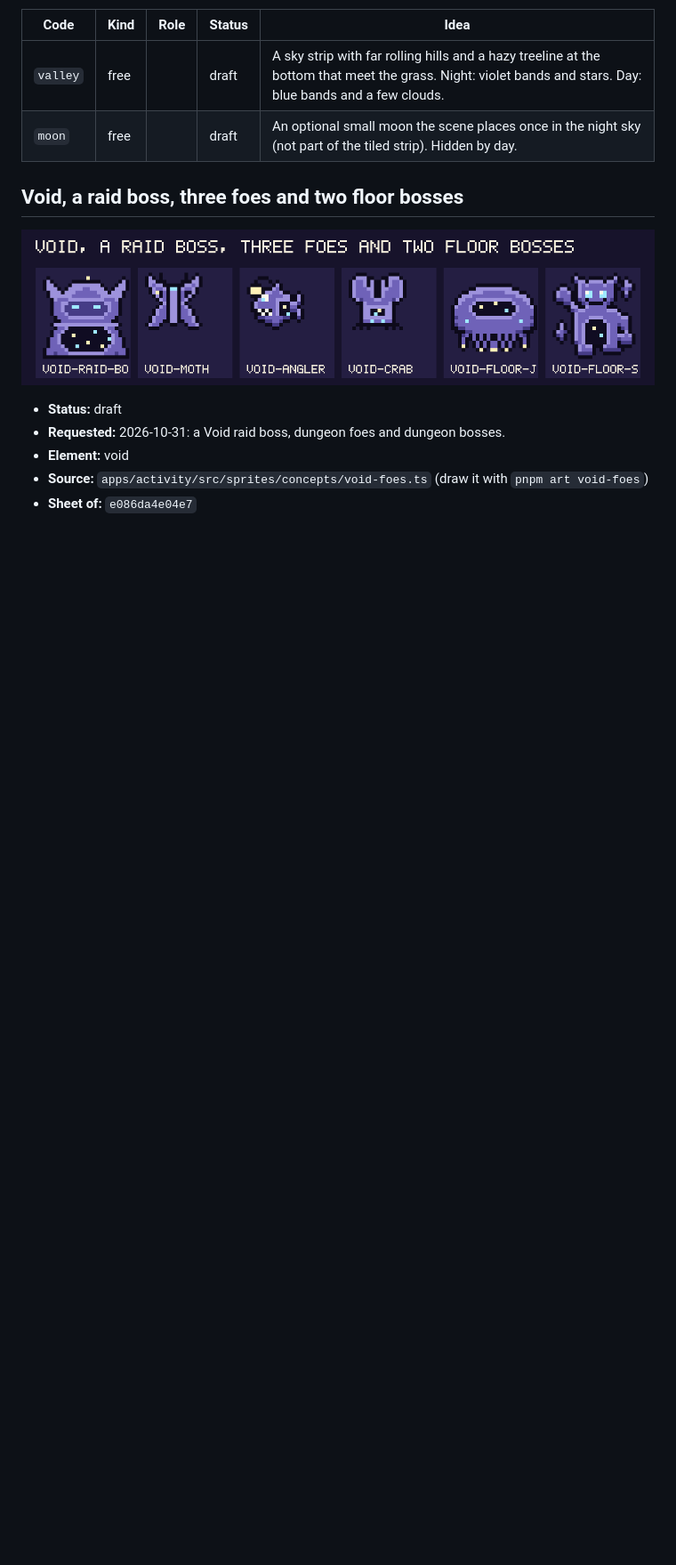
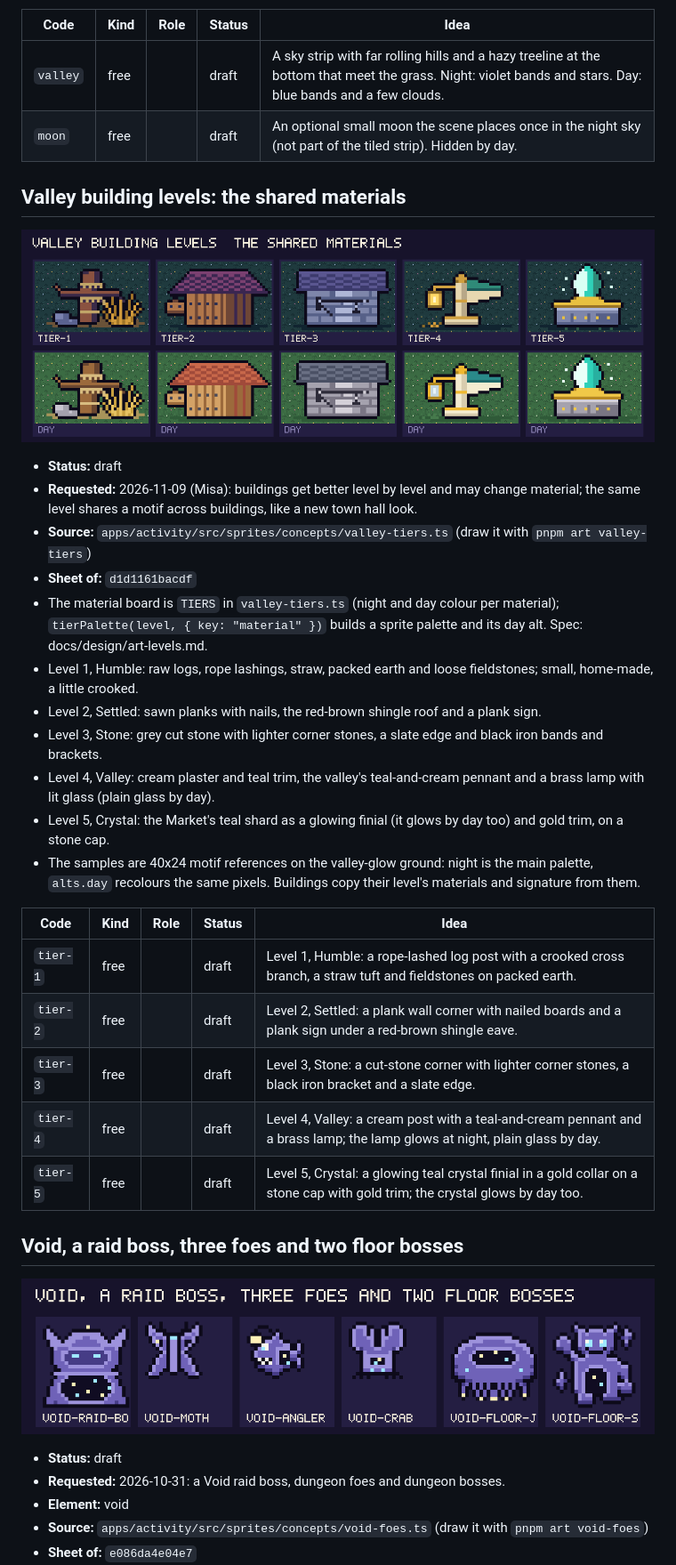
Before and after one commit to Misacorp/creatures, a Markdown page: docs/art/README.md, the part around one of its changes. Shown at 89% size. GitHub-like rendering; pictures changed too: docs/art/valley-tiers.png (added); blank space fills up the shorter version.

```diff
--- a/docs/art/README.md
+++ b/docs/art/README.md
@@ -401,6 +402,32 @@ Status: **liked** means Misa approved the look; **draft** means he has not said
 | `valley` | free |  | draft | A sky strip with far rolling hills and a hazy treeline at the bottom that meet the grass. Night: violet bands and stars. Day: blue bands and a few clouds. |
 | `moon` | free |  | draft | An optional small moon the scene places once in the night sky (not part of the tiled strip). Hidden by day. |
 
+<a id="valley-tiers"></a>
+
+## Valley building levels: the shared materials
+
+![Valley building levels: the shared materials](valley-tiers.png)
+
+- **Status:** draft
+- **Requested:** 2026-11-09 (Misa): buildings get better level by level and may change material; the same level shares a motif across buildings, like a new town hall look.
+- **Source:** `apps/activity/src/sprites/concepts/valley-tiers.ts` (draw it with `pnpm art valley-tiers`)
+- **Sheet of:** `d1d1161bacdf`
+- The material board is `TIERS` in `valley-tiers.ts` (night and day colour per material); `tierPalette(level, { key: "material" })` builds a sprite palette and its day alt. Spec: docs/design/art-levels.md.
+- Level 1, Humble: raw logs, rope lashings, straw, packed earth and loose fieldstones; small, home-made, a little crooked.
+- Level 2, Settled: sawn planks with nails, the red-brown shingle roof and a plank sign.
+- Level 3, Stone: grey cut stone with lighter corner stones, a slate edge and black iron bands and brackets.
+- Level 4, Valley: cream plaster and teal trim, the valley's teal-and-cream pennant and a brass lamp with lit glass (plain glass by day).
+- Level 5, Crystal: the Market's teal shard as a glowing finial (it glows by day too) and gold trim, on a stone cap.
+- The samples are 40x24 motif references on the valley-glow ground: night is the main palette, `alts.day` recolours the same pixels. Buildings copy their level's materials and signature from them.
+
+| Code | Kind | Role | Status | Idea |
+| --- | --- | --- | --- | --- |
+| `tier-1` | free |  | draft | Level 1, Humble: a rope-lashed log post with a crooked cross branch, a straw tuft and fieldstones on packed earth. |
+| `tier-2` | free |  | draft | Level 2, Settled: a plank wall corner with nailed boards and a plank sign under a red-brown shingle eave. |
+| `tier-3` | free |  | draft | Level 3, Stone: a cut-stone corner with lighter corner stones, a black iron bracket and a slate edge. |
+| `tier-4` | free |  | draft | Level 4, Valley: a cream post with a teal-and-cream pennant and a brass lamp; the lamp glows at night, plain glass by day. |
+| `tier-5` | free |  | draft | Level 5, Crystal: a glowing teal crystal finial in a gold collar on a stone cap with gold trim; the crystal glows by day too. |
+
 <a id="void-foes"></a>
 
 ## Void, a raid boss, three foes and two floor bosses
```
Also changed, not shown: other parts of docs/art/README.md (+1 -0 lines), 1 other file.
